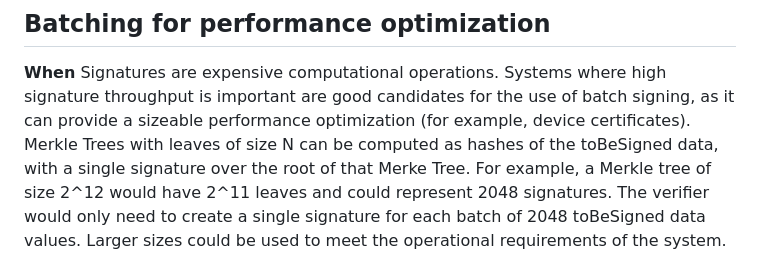
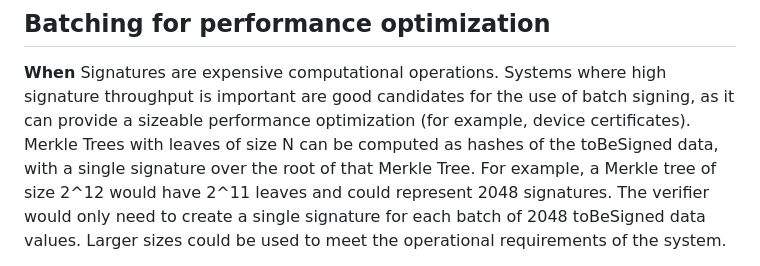
Before and after one commit to johngray-dev/draft-gray-plants-mtc-deploy-use-cases, a Markdown page: draft-gray-plants-mtc-deploy-use-cases.md, the part around the change. Rendered like a GitHub page.

Commit message:
Update draft-gray-plants-mtc-deploy-use-cases.md
Added Jan's typo fix

Co-authored-by: janklaussner <99349836+janklaussner@users.noreply.github.com>

```diff
--- a/draft-gray-plants-mtc-deploy-use-cases.md
+++ b/draft-gray-plants-mtc-deploy-use-cases.md
@@ -207,7 +207,7 @@ high signature throughput is important are good candidates for the use
 of batch signing, as it can provide a sizeable performance optimization
 (for example, device certificates).  Merkle Trees with leaves of size N
 can be computed as hashes of the toBeSigned data, with a single signature
-over the root of that Merke Tree.  For example, a Merkle tree of size
+over the root of that Merkle Tree.  For example, a Merkle tree of size
 2^12 would have 2^11 leaves and could represent 2048 signatures.  The
 verifier would only need to create a single signature for each batch
 of 2048 toBeSigned data values.  Larger sizes could be used to meet the
```
